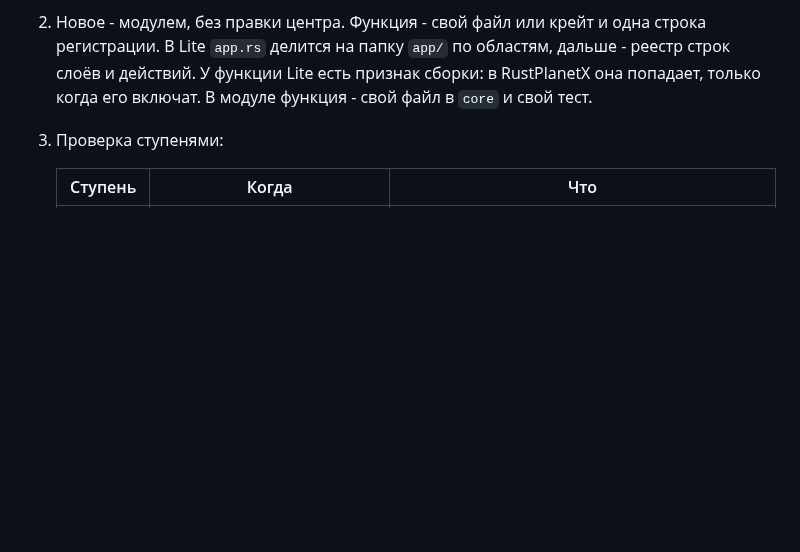
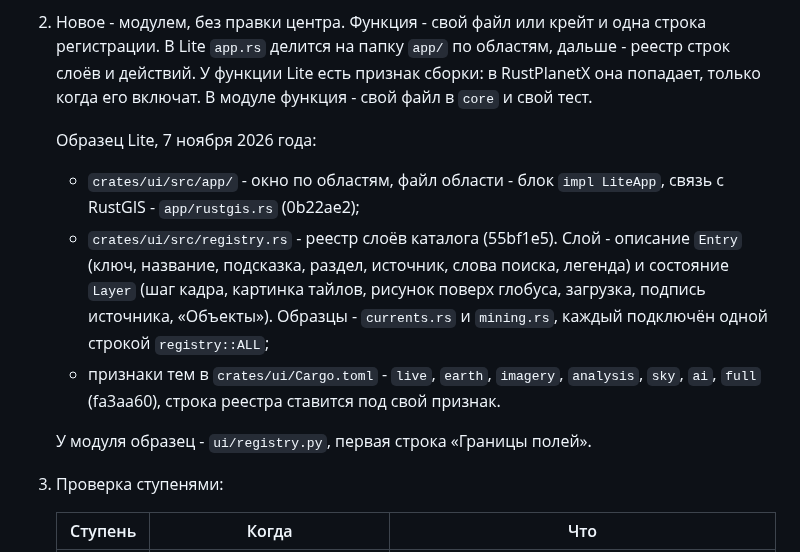
Before and after one commit to Valery35/planetx-lite, a Markdown page: doc/PLAN.md, the part around the change. Drawn GitHub-style; blank space fills up the shorter version.

Commit message:
PLAN.md: образец правила «одна функция - один дом» в Lite
Папка app/ по областям, реестр слоёв каталога registry.rs с образцами
currents.rs и mining.rs, признаки тем ui. У модуля - ui/registry.py.

```diff
--- a/doc/PLAN.md
+++ b/doc/PLAN.md
@@ -121,6 +121,21 @@ QGIS не принимает скомпилированные файлы. Ядр
    по областям, дальше - реестр строк слоёв и действий. У функции Lite
    есть признак сборки: в RustPlanetX она попадает, только когда его
    включат. В модуле функция - свой файл в `core` и свой тест.
+
+   Образец Lite, 7 ноября 2026 года:
+   - `crates/ui/src/app/` - окно по областям, файл области - блок
+     `impl LiteApp`, связь с RustGIS - `app/rustgis.rs` (0b22ae2);
+   - `crates/ui/src/registry.rs` - реестр слоёв каталога (55bf1e5).
+     Слой - описание `Entry` (ключ, название, подсказка, раздел,
+     источник, слова поиска, легенда) и состояние `Layer` (шаг кадра,
+     картинка тайлов, рисунок поверх глобуса, загрузка, подпись
+     источника, «Объекты»). Образцы - `currents.rs` и `mining.rs`, каждый
+     подключён одной строкой `registry::ALL`;
+   - признаки тем в `crates/ui/Cargo.toml` - `live`, `earth`, `imagery`,
+     `analysis`, `sky`, `ai`, `full` (fa3aa60), строка реестра ставится
+     под свой признак.
+
+   У модуля образец - `ui/registry.py`, первая строка «Границы полей».
 3. Проверка ступенями:
 
    | Ступень | Когда | Что |
```
